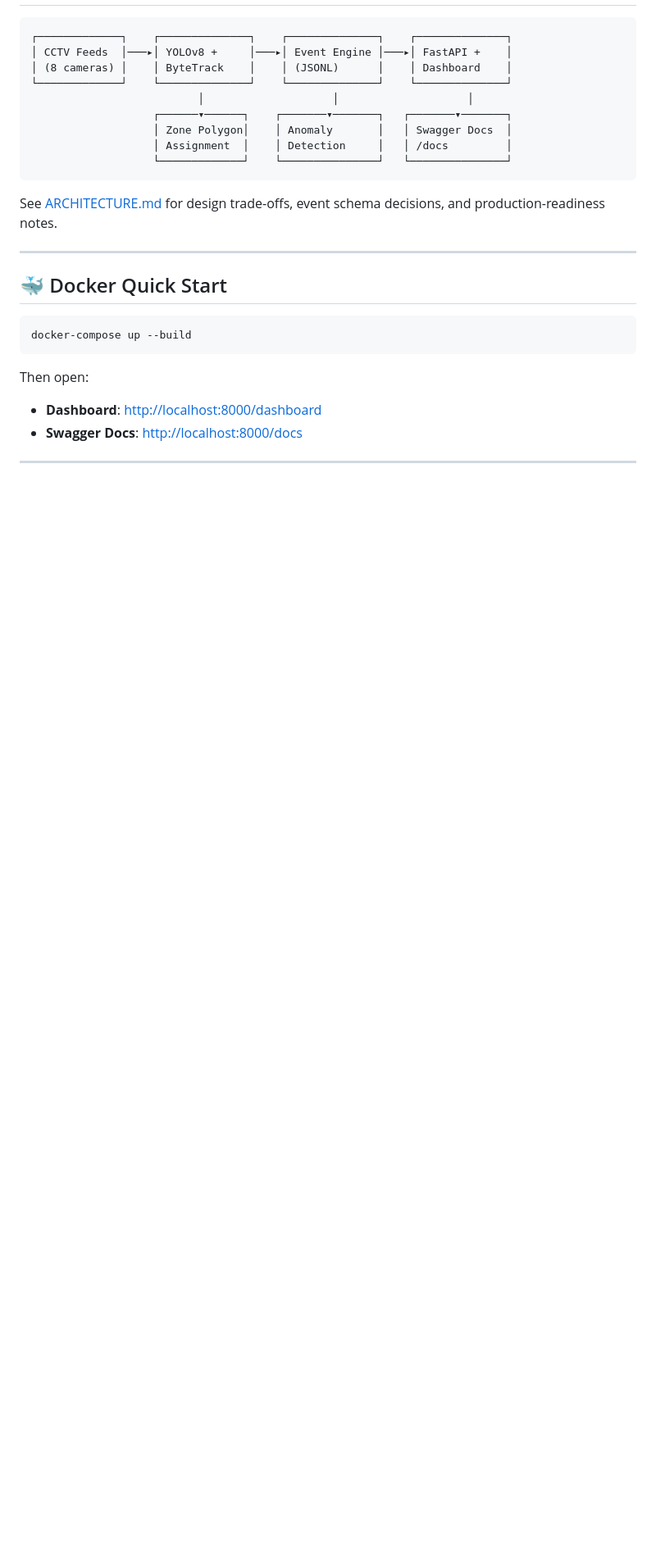
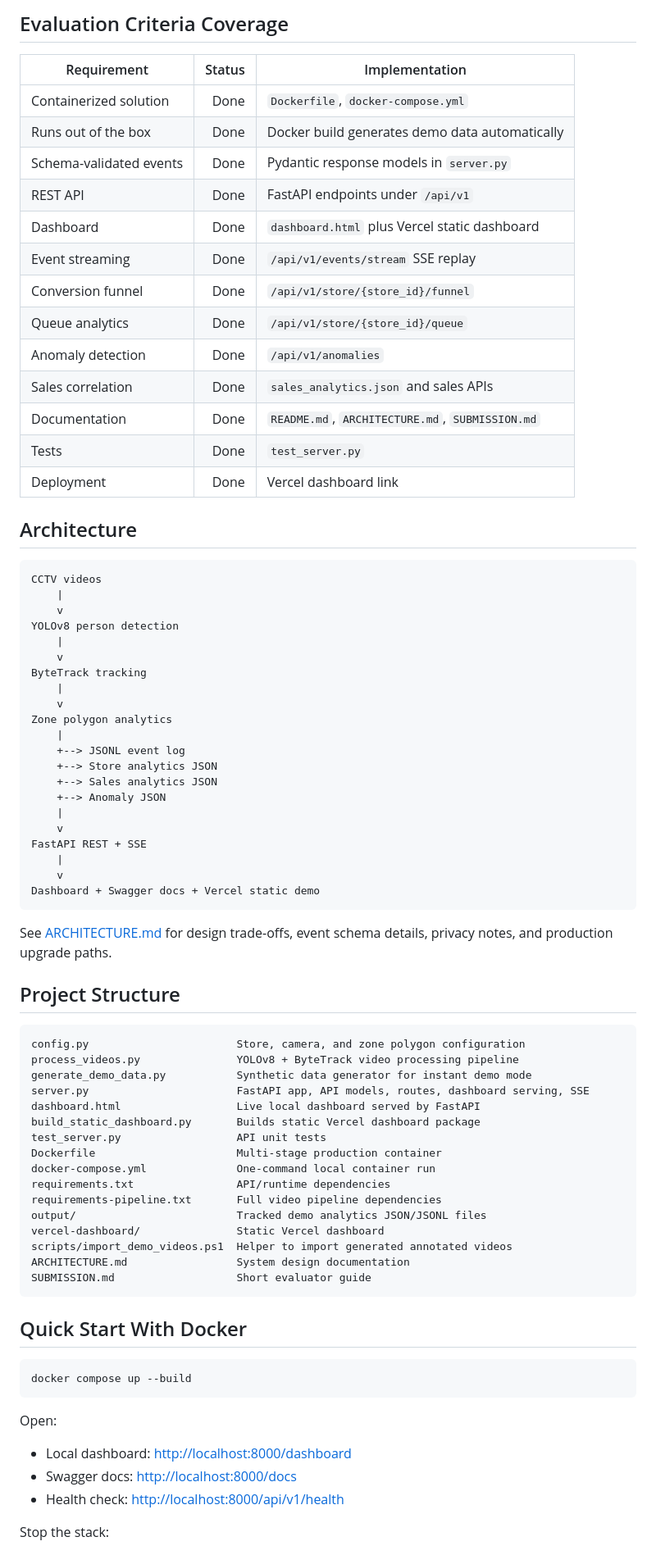
Before and after one commit to bhavyakeerthi3/-purplle_hackathon, a Markdown page: README.md, the part around one of its changes. Shown at 82% size. GitHub-like rendering; blank space fills up the shorter version.

Commit message:
Refresh README and fix demo links

````diff
--- a/README.md
+++ b/README.md
@@ -36,30 +55,81 @@ Built for the **Purplle Tech Challenge 2026 — Round 2**. Runs in two modes:
+## Evaluation Criteria Coverage
+
+| Requirement | Status | Implementation |
+|---|---:|---|
+| Containerized solution | Done | `Dockerfile`, `docker-compose.yml` |
+| Runs out of the box | Done | Docker build generates demo data automatically |
+| Schema-validated events | Done | Pydantic response models in `server.py` |
+| REST API | Done | FastAPI endpoints under `/api/v1` |
+| Dashboard | Done | `dashboard.html` plus Vercel static dashboard |
+| Event streaming | Done | `/api/v1/events/stream` SSE replay |
+| Conversion funnel | Done | `/api/v1/store/{store_id}/funnel` |
+| Queue analytics | Done | `/api/v1/store/{store_id}/queue` |
+| Anomaly detection | Done | `/api/v1/anomalies` |
+| Sales correlation | Done | `sales_analytics.json` and sales APIs |
+| Documentation | Done | `README.md`, `ARCHITECTURE.md`, `SUBMISSION.md` |
+| Tests | Done | `test_server.py` |
+| Deployment | Done | Vercel dashboard link |
+
+## Architecture
 
 ```text
-┌─────────────┐    ┌──────────────┐    ┌──────────────┐    ┌──────────────┐
-│ CCTV Feeds  │───▸│ YOLOv8 +     │───▸│ Event Engine │───▸│ FastAPI +    │
-│ (8 cameras) │    │ ByteTrack    │    │ (JSONL)      │    │ Dashboard    │
-└─────────────┘    └──────────────┘    └──────────────┘    └──────────────┘
-                          │                    │                    │
-                   ┌──────▾──────┐    ┌───────▾───────┐   ┌───────▾───────┐
-                   │ Zone Polygon│    │ Anomaly       │   │ Swagger Docs  │
-                   │ Assignment  │    │ Detection     │   │ /docs         │
-                   └─────────────┘    └───────────────┘   └───────────────┘
+CCTV videos
+    |
+    v
+YOLOv8 person detection
+    |
+    v
+ByteTrack tracking
+    |
+    v
+Zone polygon analytics
+    |
+    +--> JSONL event log
+    +--> Store analytics JSON
+    +--> Sales analytics JSON
+    +--> Anomaly JSON
+    |
+    v
+FastAPI REST + SSE
+    |
+    v
+Dashboard + Swagger docs + Vercel static demo
 ```
 
-See [ARCHITECTURE.md](ARCHITECTURE.md) for design trade-offs, event schema decisions, and production-readiness notes.
+See [ARCHITECTURE.md](ARCHITECTURE.md) for design trade-offs, event schema details, privacy notes, and production upgrade paths.
 
----
+## Project Structure
 
-## 🐳 Docker Quick Start
+```text
+config.py                       Store, camera, and zone polygon configuration
+process_videos.py               YOLOv8 + ByteTrack video processing pipeline
+generate_demo_data.py           Synthetic data generator for instant demo mode
+server.py                       FastAPI app, API models, routes, dashboard serving, SSE
+dashboard.html                  Live local dashboard served by FastAPI
+build_static_dashboard.py       Builds static Vercel dashboard package
+test_server.py                  API unit tests
+Dockerfile                      Multi-stage production container
+docker-compose.yml              One-command local container run
+requirements.txt                API/runtime dependencies
+requirements-pipeline.txt       Full video pipeline dependencies
+output/                         Tracked demo analytics JSON/JSONL files
+vercel-dashboard/               Static Vercel dashboard
+scripts/import_demo_videos.ps1  Helper to import generated annotated videos
+ARCHITECTURE.md                 System design documentation
+SUBMISSION.md                   Short evaluator guide
+```
+
+## Quick Start With Docker
 
 ```bash
-docker-compose up --build
+docker compose up --build
 ```
 
-Then open:
+Open:
 
-- **Dashboard**: [http://localhost:8000/dashboard](http://localhost:8000/dashboard)
-- **Swagger Docs**: [http://localhost:8000/docs](http://localhost:8000/docs)
+- Local dashboard: [http://localhost:8000/dashboard](http://localhost:8000/dashboard)
+- Swagger docs: [http://localhost:8000/docs](http://localhost:8000/docs)
+- Health check: [http://localhost:8000/api/v1/health](http://localhost:8000/api/v1/health)
 
----
+Stop the stack:
 
````
Also changed, not shown: other parts of README.md (+254 -85 lines), SUBMISSION.md (+1 -1 lines).
